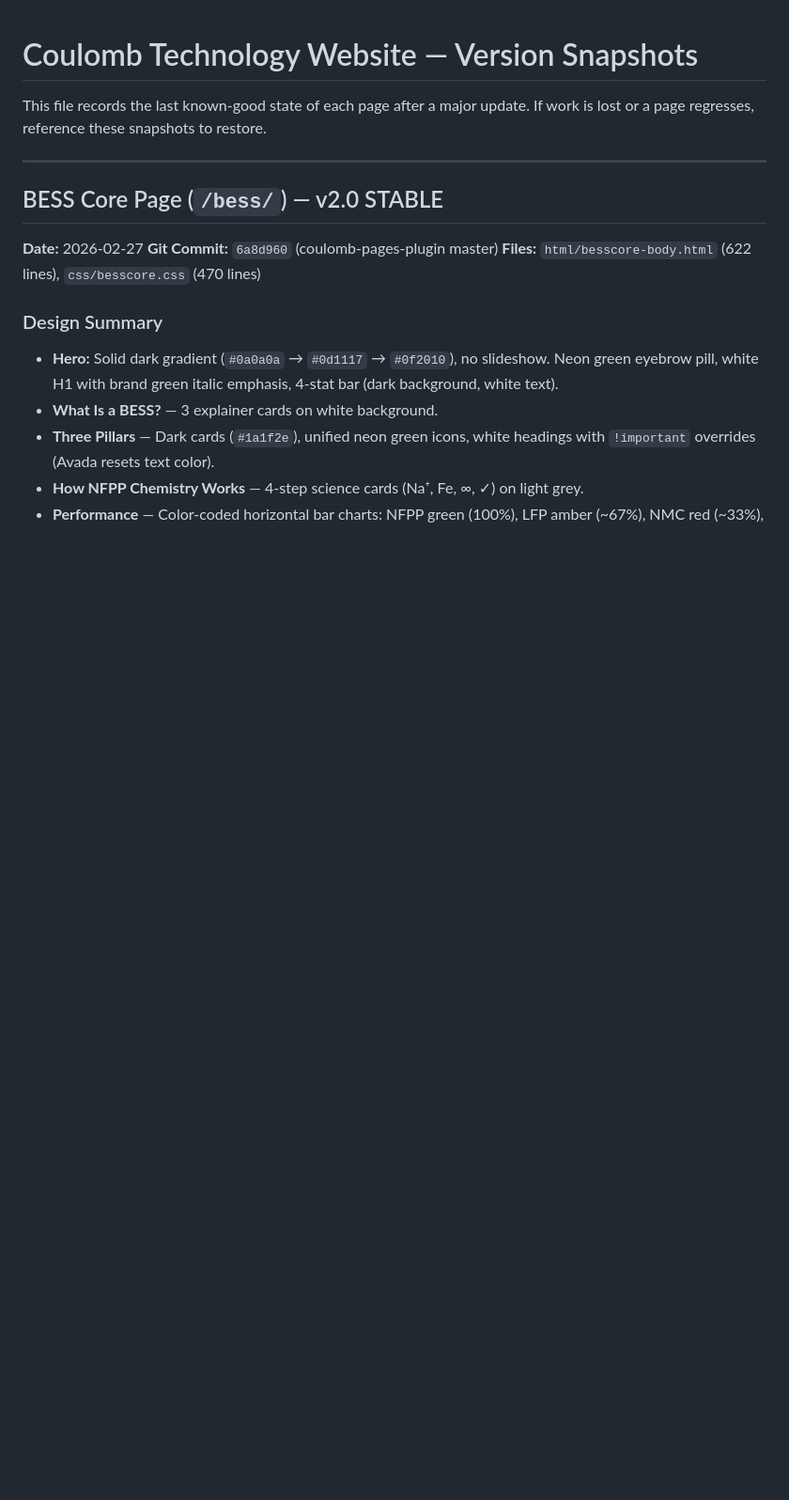
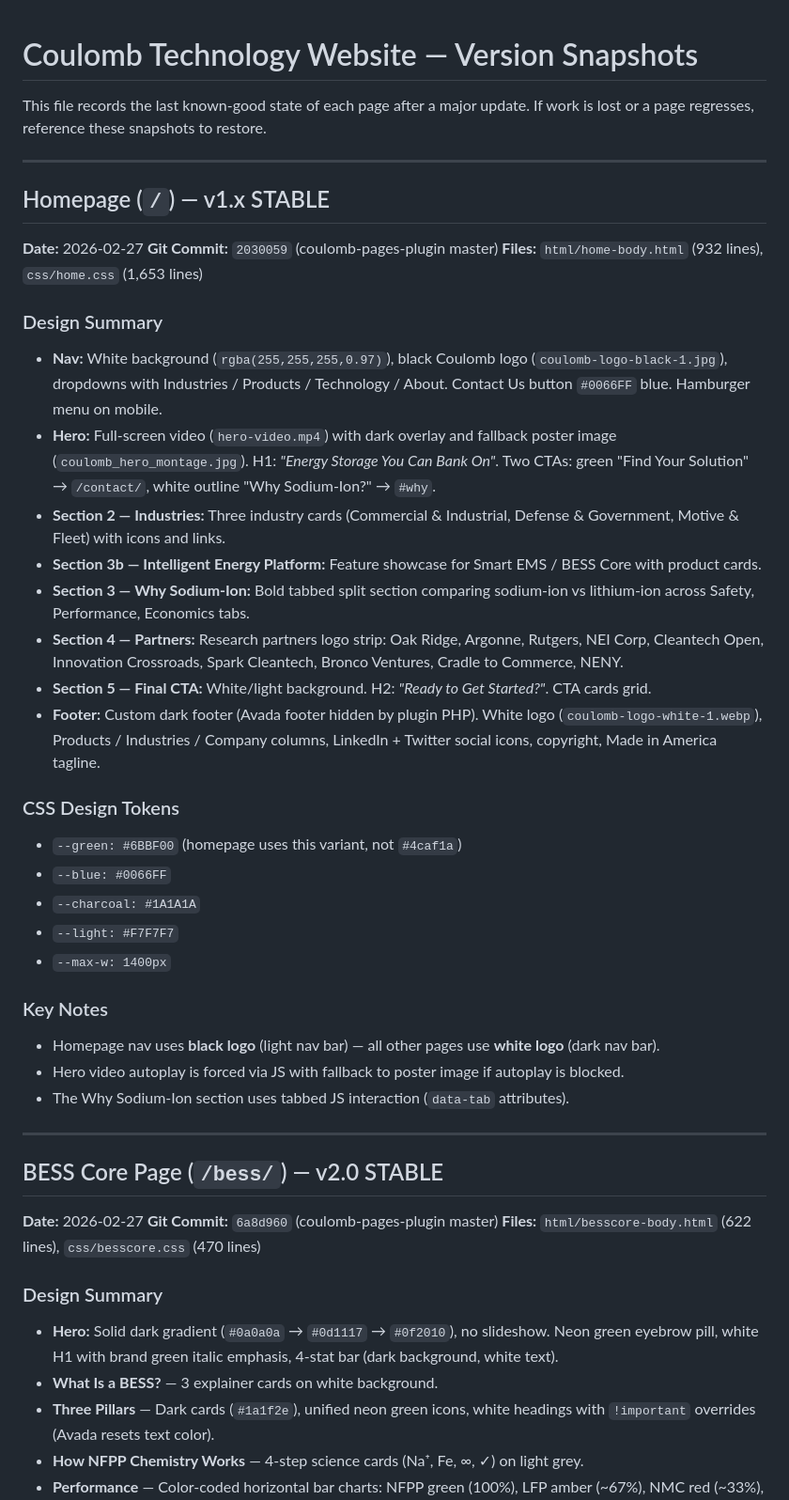
Before and after one commit to lbnemeroff/coulomb-technology-website, a Markdown page: VERSION_SNAPSHOTS.md, the part around the change. Shown at 94% size. Rendered like a GitHub page; blank space fills up the shorter version.

Commit message:
Add homepage snapshot to VERSION_SNAPSHOTS.md

```diff
--- a/VERSION_SNAPSHOTS.md
+++ b/VERSION_SNAPSHOTS.md
@@ -2,6 +2,35 @@
 
 This file records the last known-good state of each page after a major update.
 If work is lost or a page regresses, reference these snapshots to restore.
+
+---
+
+## Homepage (`/`) — v1.x STABLE
+**Date:** 2026-02-27
+**Git Commit:** `2030059` (coulomb-pages-plugin master)
+**Files:** `html/home-body.html` (932 lines), `css/home.css` (1,653 lines)
+
+### Design Summary
+- **Nav:** White background (`rgba(255,255,255,0.97)`), black Coulomb logo (`coulomb-logo-black-1.jpg`), dropdowns with Industries / Products / Technology / About. Contact Us button `#0066FF` blue. Hamburger menu on mobile.
+- **Hero:** Full-screen video (`hero-video.mp4`) with dark overlay and fallback poster image (`coulomb_hero_montage.jpg`). H1: *"Energy Storage You Can Bank On"*. Two CTAs: green "Find Your Solution" → `/contact/`, white outline "Why Sodium-Ion?" → `#why`.
+- **Section 2 — Industries:** Three industry cards (Commercial & Industrial, Defense & Government, Motive & Fleet) with icons and links.
+- **Section 3b — Intelligent Energy Platform:** Feature showcase for Smart EMS / BESS Core with product cards.
+- **Section 3 — Why Sodium-Ion:** Bold tabbed split section comparing sodium-ion vs lithium-ion across Safety, Performance, Economics tabs.
+- **Section 4 — Partners:** Research partners logo strip: Oak Ridge, Argonne, Rutgers, NEI Corp, Cleantech Open, Innovation Crossroads, Spark Cleantech, Bronco Ventures, Cradle to Commerce, NENY.
+- **Section 5 — Final CTA:** White/light background. H2: *"Ready to Get Started?"*. CTA cards grid.
+- **Footer:** Custom dark footer (Avada footer hidden by plugin PHP). White logo (`coulomb-logo-white-1.webp`), Products / Industries / Company columns, LinkedIn + Twitter social icons, copyright, Made in America tagline.
+
+### CSS Design Tokens
+- `--green: #6BBF00` (homepage uses this variant, not `#4caf1a`)
+- `--blue: #0066FF`
+- `--charcoal: #1A1A1A`
+- `--light: #F7F7F7`
+- `--max-w: 1400px`
+
+### Key Notes
+- Homepage nav uses **black logo** (light nav bar) — all other pages use **white logo** (dark nav bar).
+- Hero video autoplay is forced via JS with fallback to poster image if autoplay is blocked.
+- The Why Sodium-Ion section uses tabbed JS interaction (`data-tab` attributes).
 
 ---
 
```
